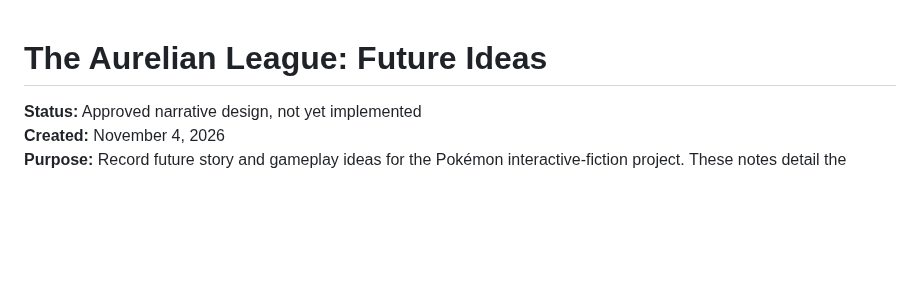
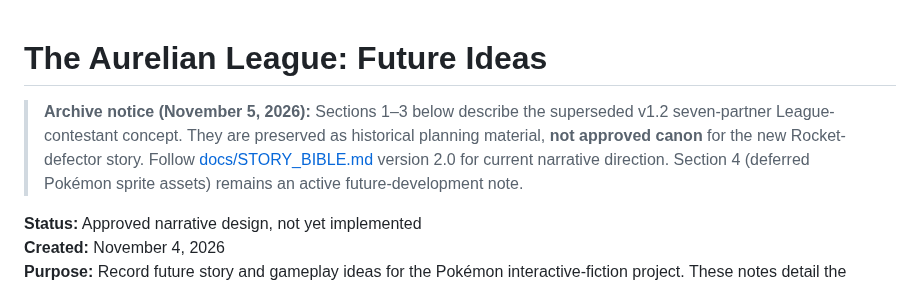
Before and after one commit to ShaneEnochs/empires, a Markdown page: FUTURE_IDEAS.md, the part around the change. GitHub-like rendering; blank space fills up the shorter version.

Commit message:
docs: label legacy narrative planning during v2 transition

```diff
--- a/FUTURE_IDEAS.md
+++ b/FUTURE_IDEAS.md
@@ -1,4 +1,7 @@
 # The Aurelian League: Future Ideas
+
+> **Archive notice (November 5, 2026):** Sections 1–3 below describe the superseded v1.2 seven-partner League-contestant concept. They are preserved as historical planning material, **not approved canon** for the new Rocket-defector story. Follow [docs/STORY_BIBLE.md](docs/STORY_BIBLE.md) version 2.0 for current narrative direction. Section 4 (deferred Pokémon sprite assets) remains an active future-development note.
+
 
 **Status:** Approved narrative design, not yet implemented
 **Created:** November 4, 2026
```
